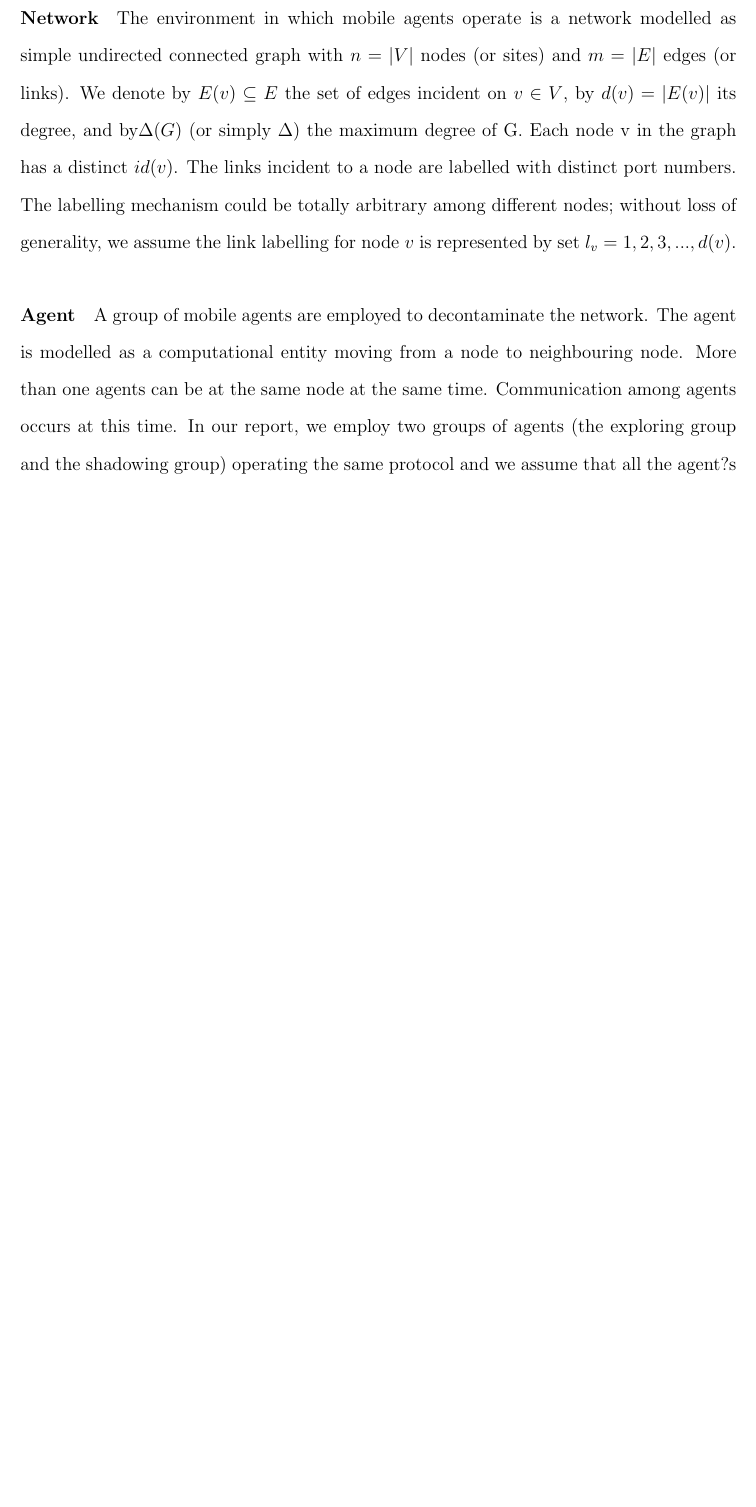
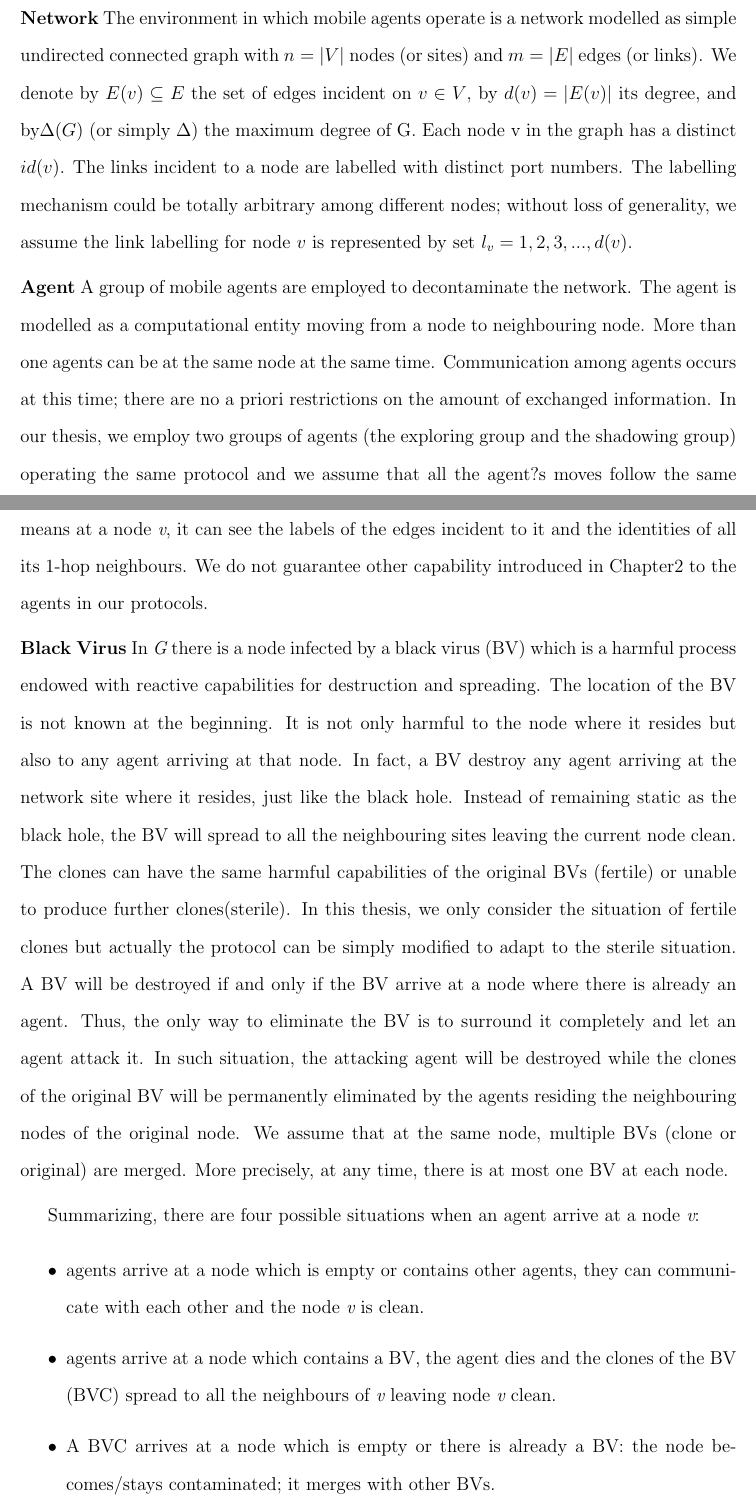
Before and after one commit to ChickPlane/coco_thesis_drafts, a LaTeX thesis (uottawa-thesis.tex, which reads parts/chapter3.tex): part of page 20 of 80 before the commit and two parts of pages 20 and 21 of 81 after it, the two joined at a grey line, cut so that both start at the same text, the shorter picture padded with empty space. Compiled offline with pdfLaTeX.

Commit message:
chapter3_2

```diff
--- a/parts/chapter3.tex
+++ b/parts/chapter3.tex
@@ -4,6 +4,17 @@
 %%%%%%%%%%%%%%%%%%%%%%%%%%%
 \section{Model}
 \subsection{Network, Agent, Black Virus}
-\paragraph{Network} The environment in which mobile agents operate is a network modelled as simple undirected connected graph with $n = \left |V\right |$ nodes (or sites) and $m = \left |E\right |$ edges (or links). We denote by $E (v)\subseteq E$ the set of edges incident on $v\in V$, by $d (v) = \left|E (v)\right|$ its degree, and by$\Delta(G)$ (or simply $\Delta$) the maximum degree of G. Each node v in the graph has a distinct $id(v)$. The links incident to a node are labelled with distinct port numbers. The labelling mechanism could be totally arbitrary among different nodes; without loss of generality, we assume the link labelling for node $v$ is represented by set $l_v =1,2,3,...,d(v)$.
 
-\paragraph{Agent} A group of mobile agents are employed to decontaminate the network. The agent is modelled as a computational entity moving from a node to neighbouring node. More than one agents can be at the same node at the same time. Communication among agents occurs at this time. In our report, we employ two groups of agents (the exploring group and the shadowing group) operating the same protocol and we assume that all the agent?s moves follow the same clock.
+\noindent{\bf Network} The environment in which mobile agents operate is a network modelled as simple undirected connected graph with $n = \left |V\right |$ nodes (or sites) and $m = \left |E\right |$ edges (or links). We denote by $E (v)\subseteq E$ the set of edges incident on $v\in V$, by $d (v) = \left|E (v)\right|$ its degree, and by$\Delta(G)$ (or simply $\Delta$) the maximum degree of G. Each node v in the graph has a distinct $id(v)$. The links incident to a node are labelled with distinct port numbers. The labelling mechanism could be totally arbitrary among different nodes; without loss of generality, we assume the link labelling for node $v$ is represented by set $l_v =1,2,3,...,d(v)$.
+
+\noindent{\bf Agent} A group of mobile agents are employed to decontaminate the network. The agent is modelled as a computational entity moving from a node to neighbouring node. More than one agents can be at the same node at the same time. Communication among agents occurs at this time; there are no a priori restrictions on the amount of exchanged information. In our thesis, we employ two groups of agents (the exploring group and the shadowing group) operating the same protocol and we assume that all the agent?s moves follow the same clock. Agents in the exploring group Also, agents are endowed with 1-hop visibility which means at a node {\em v}, it can see the labels of the edges incident to it and the identities of all its 1-hop neighbours. We do not guarantee other capability introduced in Chapter2 to the agents in our protocols.
+
+\noindent{\bf Black Virus}
+In {\em G} there is a node infected by a black virus (BV) which is a harmful process endowed with reactive capabilities for destruction and spreading. The location of the BV is not known at the beginning. It is not only harmful to the node where it resides but also to any agent arriving at that node. In fact, a BV destroy any agent arriving at the network site where it resides, just like the black hole. Instead of remaining static as the black hole, the BV will spread to all the neighbouring sites leaving the current node clean. The clones can have the same harmful capabilities of the original BVs (fertile) or unable to produce further clones(sterile). In this thesis, we only consider the situation of fertile clones but actually the protocol can be simply modified to adapt to the sterile situation. A BV will be destroyed if and only if the BV arrive at a node where there is already an agent. Thus, the only way to eliminate the BV is to surround it completely and let an agent attack it. In such situation, the attacking agent will be destroyed while the clones of the original BV will be permanently eliminated by the agents residing the neighbouring nodes of the original node. We assume that at the same node, multiple BVs (clone or original) are merged. More precisely, at any time, there is at most one BV at each node.
+
+Summarizing, there are four possible situations when an agent arrive at a node {\em v}:
+\begin{itemize}
+\item agents arrive at a node which is empty or contains other agents, they can communicate with each other and the node {\em v} is clean.
+\item agents arrive at a node which contains a BV, the agent dies and the clones of the BV (BVC) spread to all the neighbours of {\em v} leaving node {\em v} clean.
+\item A BVC arrives at a node which is empty or there is already a BV: the node becomes/stays contaminated; it merges with other BVs.
+\item BVCs arrive at a node {\em v} which contains one or more agents, the BVCs are destroyed but the agents are unharmed.
```
Also changed, not shown: parts/chapter1.tex (+1 -2 lines), uottawa-thesis.pdf, parts/chapter3.tex (4 more changed lines), 8 other files.
